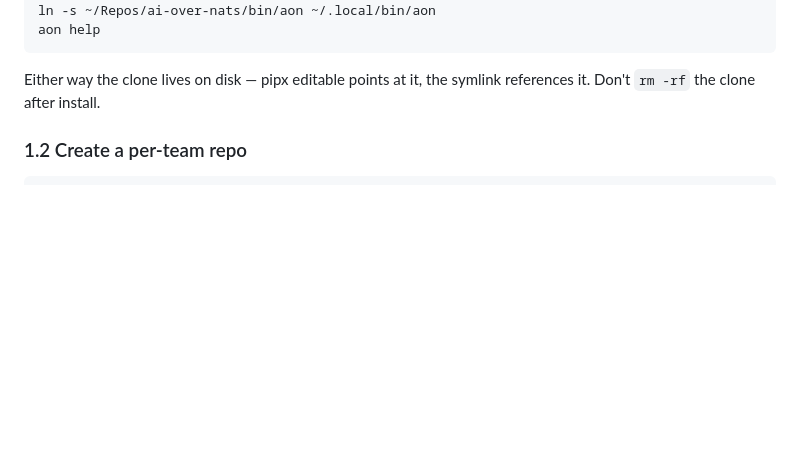
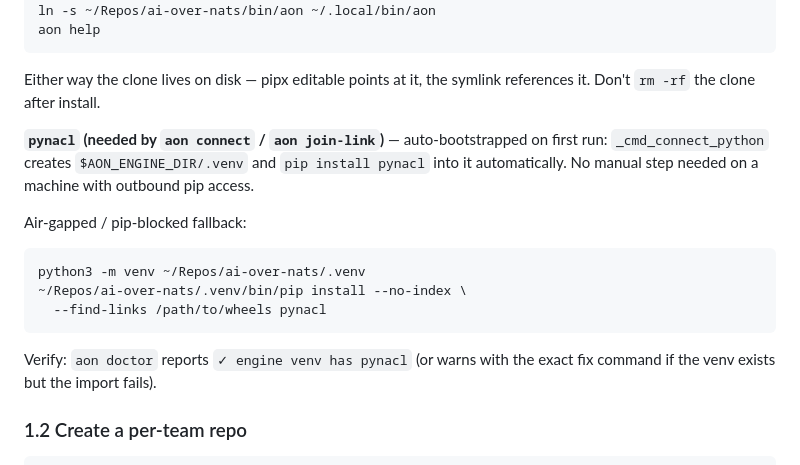
Before and after one commit to dincamihai/aon, a Markdown page: README.md, the part around the change. Drawn GitHub-style; blank space fills up the shorter version.

Commit message:
docs(readme): document pynacl venv auto-bootstrap + air-gapped fallback (Bug1 AC2)

````diff
--- a/README.md
+++ b/README.md
@@ -45,6 +45,22 @@ aon help
 
 Either way the clone lives on disk — pipx editable points at it, the
 symlink references it. Don't `rm -rf` the clone after install.
+
+**`pynacl` (needed by `aon connect` / `aon join-link`)** — auto-bootstrapped
+on first run: `_cmd_connect_python` creates `$AON_ENGINE_DIR/.venv` and
+`pip install pynacl` into it automatically. No manual step needed on a
+machine with outbound pip access.
+
+Air-gapped / pip-blocked fallback:
+
+```bash
+python3 -m venv ~/Repos/ai-over-nats/.venv
+~/Repos/ai-over-nats/.venv/bin/pip install --no-index \
+  --find-links /path/to/wheels pynacl
+```
+
+Verify: `aon doctor` reports `✓ engine venv has pynacl` (or warns with
+the exact fix command if the venv exists but the import fails).
 
 ### 1.2 Create a per-team repo
 
````
